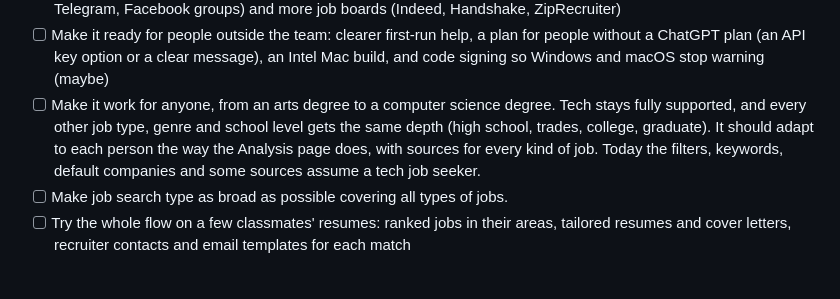
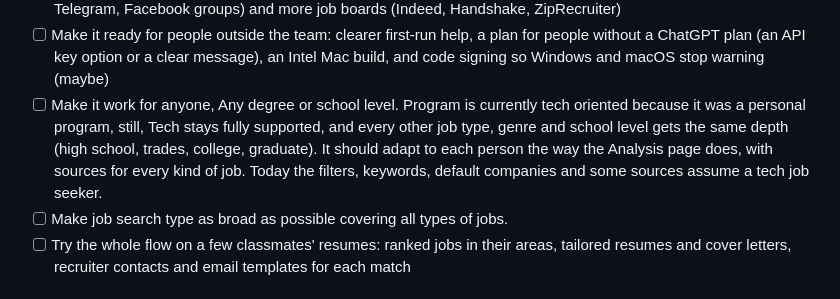
Before and after one commit to mattsaund/JobPortal, a Markdown page: README.md, the part around the change. GitHub-like rendering.

Commit message:
updating the readme again

```diff
--- a/README.md
+++ b/README.md
@@ -104,10 +104,10 @@ _Coming soon._
       Facebook groups) and more job boards (Indeed, Handshake, ZipRecruiter)
 - [ ] Make it ready for people outside the team: clearer first-run help, a plan for people without a ChatGPT plan (an API
       key option or a clear message), an Intel Mac build, and code signing so Windows and macOS stop warning (maybe)
-- [ ] Make it work for anyone, from an arts degree to a computer science degree. Tech stays fully supported, and every
-      other job type, genre and school level gets the same depth (high school, trades, college, graduate). It should adapt
-      to each person the way the Analysis page does, with sources for every kind of job. Today the filters, keywords,
-      default companies and some sources assume a tech job seeker.
+- [ ] Make it work for anyone, Any degree or school level. Program is currently tech oriented because it was a personal
+      program, still, Tech stays fully supported, and every other job type, genre and school level gets the same depth
+      (high school, trades, college, graduate). It should adapt to each person the way the Analysis page does, with
+      sources for every kind of job. Today the filters, keywords, default companies and some sources assume a tech job seeker.
 - [ ] Make job search type as broad as possible covering all types of jobs.
 - [ ] Try the whole flow on a few classmates' resumes: ranked jobs in their areas, tailored resumes and cover letters,
       recruiter contacts and email templates for each match
```
